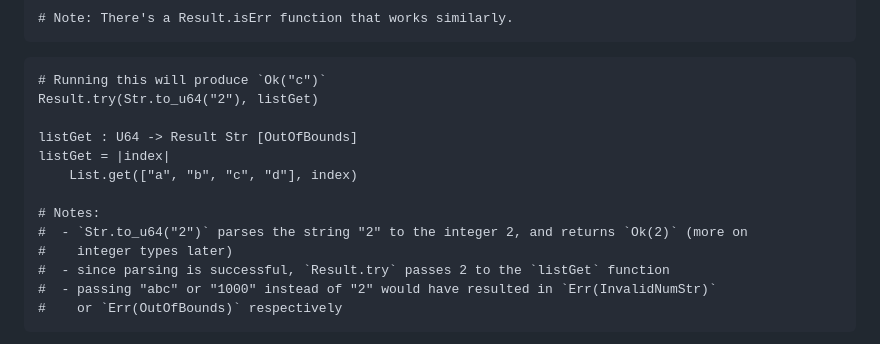
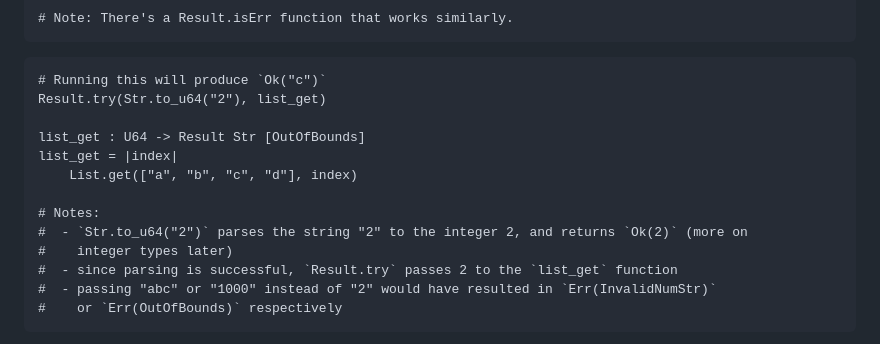
Before and after one commit to roc-lang/www.roc-lang.org, a Markdown page: website/content/tutorial.md, the part around the change. Drawn GitHub-style.

Commit message:
Turn camcelCase function name into snake_case

````diff
--- a/website/content/tutorial.md
+++ b/website/content/tutorial.md
@@ -806,16 +806,16 @@ Result.isOk(List.get(["a", "b", "c"], 1))
 
 ```roc
 # Running this will produce `Ok("c")`
-Result.try(Str.to_u64("2"), listGet)
-
-listGet : U64 -> Result Str [OutOfBounds]
-listGet = |index|
+Result.try(Str.to_u64("2"), list_get)
+
+list_get : U64 -> Result Str [OutOfBounds]
+list_get = |index|
     List.get(["a", "b", "c", "d"], index)
 
 # Notes:
 #  - `Str.to_u64("2")` parses the string "2" to the integer 2, and returns `Ok(2)` (more on
 #    integer types later)
-#  - since parsing is successful, `Result.try` passes 2 to the `listGet` function
+#  - since parsing is successful, `Result.try` passes 2 to the `list_get` function
 #  - passing "abc" or "1000" instead of "2" would have resulted in `Err(InvalidNumStr)`
 #    or `Err(OutOfBounds)` respectively
 ```
````
